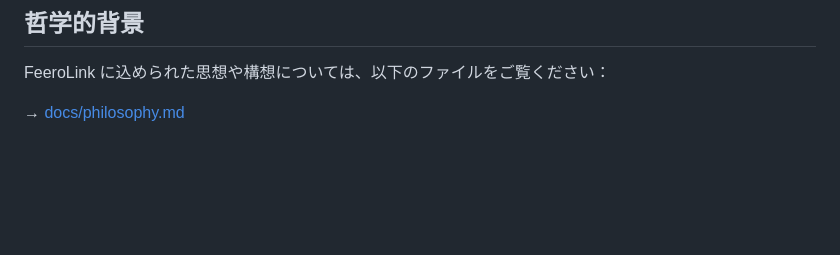
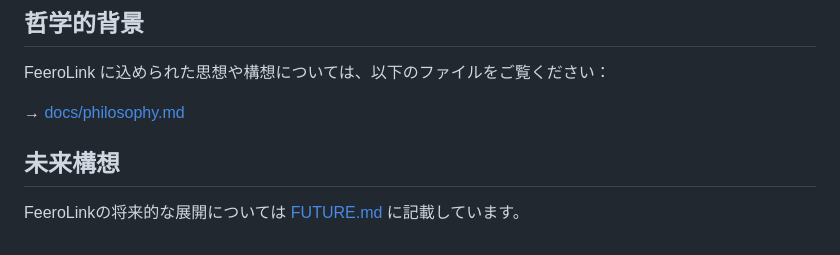
Before and after one commit to feerolink-creator/Feerolink, a Markdown page: README.md, the part around the change. GitHub-like rendering; blank space fills up the shorter version.

```diff
--- a/README.md
+++ b/README.md
@@ -142,3 +142,6 @@ Feel free to fork, expand, remix, or use in your own projects—with a link back
 FeeroLink に込められた思想や構想については、以下のファイルをご覧ください：
 
 → [docs/philosophy.md](docs/philosophy.md)
+
+## 未来構想
+FeeroLinkの将来的な展開については [FUTURE.md](docs/FUTURE.md) に記載しています。
```
